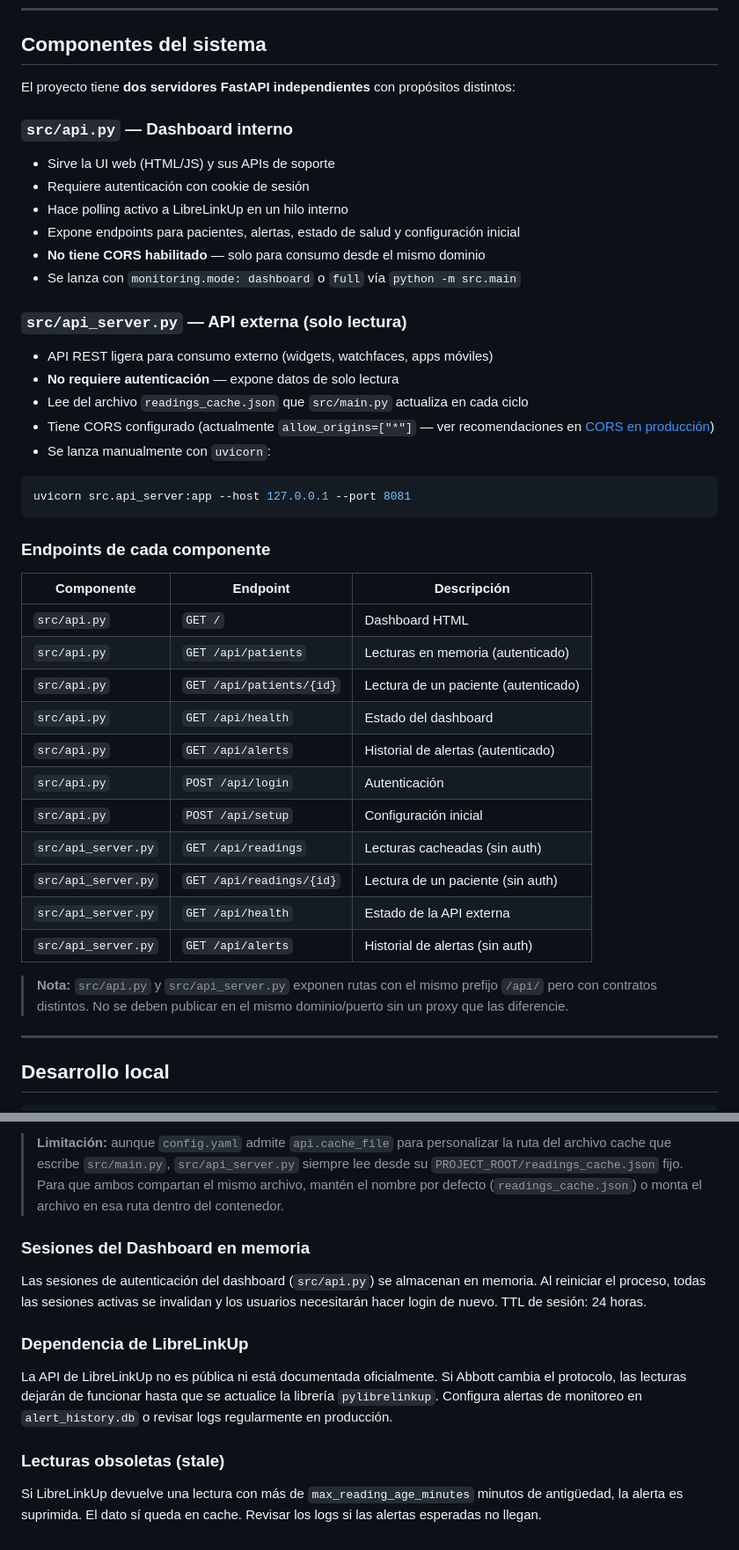
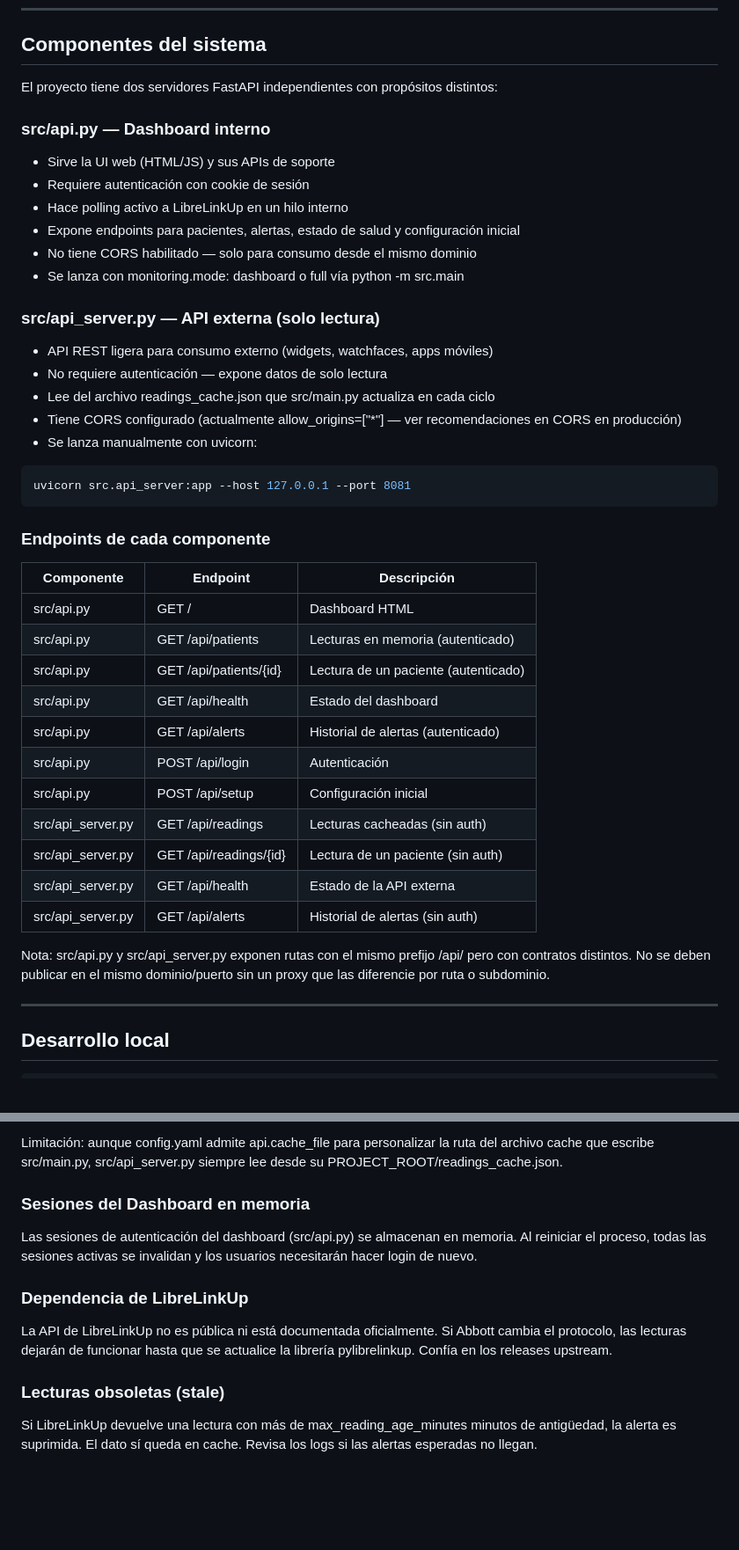
Before and after one commit to jmsantamariar/family-glucose-monitor, a Markdown page: docs/DEPLOYMENT.md, 2 parts joined by grey strips. Shown at 88% size. Drawn GitHub-style; blank space fills up the shorter version.

Commit message:
Update DEPLOYMENT.md with new deployment guide content

````diff
--- a/docs/DEPLOYMENT.md
+++ b/docs/DEPLOYMENT.md
@@ -103,24 +103,24 @@ Arranca el dashboard en un hilo de segundo plano y corre el bucle de monitoreo e
 
 ## Componentes del sistema
 
-El proyecto tiene **dos servidores FastAPI independientes** con propósitos distintos:
+El proyecto tiene dos servidores FastAPI independientes con propósitos distintos:
 
-### `src/api.py` — Dashboard interno
+### src/api.py — Dashboard interno
 
 - Sirve la UI web (HTML/JS) y sus APIs de soporte
 - Requiere autenticación con cookie de sesión
 - Hace polling activo a LibreLinkUp en un hilo interno
 - Expone endpoints para pacientes, alertas, estado de salud y configuración inicial
-- **No tiene CORS habilitado** — solo para consumo desde el mismo dominio
-- Se lanza con `monitoring.mode: dashboard` o `full` vía `python -m src.main`
+- No tiene CORS habilitado — solo para consumo desde el mismo dominio
+- Se lanza con monitoring.mode: dashboard o full vía python -m src.main
 
-### `src/api_server.py` — API externa (solo lectura)
+### src/api_server.py — API externa (solo lectura)
 
 - API REST ligera para consumo externo (widgets, watchfaces, apps móviles)
-- **No requiere autenticación** — expone datos de solo lectura
-- Lee del archivo `readings_cache.json` que `src/main.py` actualiza en cada ciclo
-- Tiene CORS configurado (actualmente `allow_origins=["*"]` — ver recomendaciones en [CORS en producción](#cors-en-producción))
-- Se lanza manualmente con `uvicorn`:
+- No requiere autenticación — expone datos de solo lectura
+- Lee del archivo readings_cache.json que src/main.py actualiza en cada ciclo
+- Tiene CORS configurado (actualmente allow_origins=["*"] — ver recomendaciones en CORS en producción)
+- Se lanza manualmente con uvicorn:
 
 ```bash
 uvicorn src.api_server:app --host 127.0.0.1 --port 8081
@@ -129,20 +129,20 @@ uvicorn src.api_server:app --host 127.0.0.1 --port 8081
 ### Endpoints de cada componente
 
 | Componente | Endpoint | Descripción |
-|------------|----------|-------------|
-| `src/api.py` | `GET /` | Dashboard HTML |
-| `src/api.py` | `GET /api/patients` | Lecturas en memoria (autenticado) |
-| `src/api.py` | `GET /api/patients/{id}` | Lectura de un paciente (autenticado) |
-| `src/api.py` | `GET /api/health` | Estado del dashboard |
-| `src/api.py` | `GET /api/alerts` | Historial de alertas (autenticado) |
-| `src/api.py` | `POST /api/login` | Autenticación |
-| `src/api.py` | `POST /api/setup` | Configuración inicial |
-| `src/api_server.py` | `GET /api/readings` | Lecturas cacheadas (sin auth) |
-| `src/api_server.py` | `GET /api/readings/{id}` | Lectura de un paciente (sin auth) |
-| `src/api_server.py` | `GET /api/health` | Estado de la API externa |
-| `src/api_server.py` | `GET /api/alerts` | Historial de alertas (sin auth) |
+|-----------------|--------------------------|---------------------------------------------|
+| src/api.py | GET / | Dashboard HTML |
+| src/api.py | GET /api/patients | Lecturas en memoria (autenticado) |
+| src/api.py | GET /api/patients/{id} | Lectura de un paciente (autenticado) |
+| src/api.py | GET /api/health | Estado del dashboard |
+| src/api.py | GET /api/alerts | Historial de alertas (autenticado) |
+| src/api.py | POST /api/login | Autenticación |
+| src/api.py | POST /api/setup | Configuración inicial |
+| src/api_server.py | GET /api/readings | Lecturas cacheadas (sin auth) |
+| src/api_server.py | GET /api/readings/{id} | Lectura de un paciente (sin auth) |
+| src/api_server.py | GET /api/health | Estado de la API externa |
+| src/api_server.py | GET /api/alerts | Historial de alertas (sin auth) |
 
-> **Nota:** `src/api.py` y `src/api_server.py` exponen rutas con el mismo prefijo `/api/` pero con contratos distintos. No se deben publicar en el mismo dominio/puerto sin un proxy que las diferencie.
+Nota: src/api.py y src/api_server.py exponen rutas con el mismo prefijo /api/ pero con contratos distintos. No se deben publicar en el mismo dominio/puerto sin un proxy que las diferencie por ruta o subdominio.
 
 ---
 
@@ -494,14 +497,14 @@ El monitor escribe `readings_cache.json` de forma atómica (archivo temporal + `
 
-> **Limitación:** aunque `config.yaml` admite `api.cache_file` para personalizar la ruta del archivo cache que escribe `src/main.py`, `src/api_server.py` siempre lee desde su `PROJECT_ROOT/readings_cache.json` fijo. Para que ambos compartan el mismo archivo, mantén el nombre por defecto (`readings_cache.json`) o monta el archivo en esa ruta dentro del contenedor.
+Limitación: aunque config.yaml admite api.cache_file para personalizar la ruta del archivo cache que escribe src/main.py, src/api_server.py siempre lee desde su PROJECT_ROOT/readings_cache.json.
 
 ### Sesiones del Dashboard en memoria
 
-Las sesiones de autenticación del dashboard (`src/api.py`) se almacenan en memoria. Al reiniciar el proceso, todas las sesiones activas se invalidan y los usuarios necesitarán hacer login de nuevo. TTL de sesión: 24 horas.
+Las sesiones de autenticación del dashboard (src/api.py) se almacenan en memoria. Al reiniciar el proceso, todas las sesiones activas se invalidan y los usuarios necesitarán hacer login de nuevo.
 
 ### Dependencia de LibreLinkUp
 
-La API de LibreLinkUp no es pública ni está documentada oficialmente. Si Abbott cambia el protocolo, las lecturas dejarán de funcionar hasta que se actualice la librería `pylibrelinkup`. Configura alertas de monitoreo en `alert_history.db` o revisar logs regularmente en producción.
+La API de LibreLinkUp no es pública ni está documentada oficialmente. Si Abbott cambia el protocolo, las lecturas dejarán de funcionar hasta que se actualice la librería pylibrelinkup. Confía en los releases upstream.
 
 ### Lecturas obsoletas (stale)
 
-Si LibreLinkUp devuelve una lectura con más de `max_reading_age_minutes` minutos de antigüedad, la alerta es suprimida. El dato sí queda en cache. Revisar los logs si las alertas esperadas no llegan.
+Si LibreLinkUp devuelve una lectura con más de max_reading_age_minutes minutos de antigüedad, la alerta es suprimida. El dato sí queda en cache. Revisa los logs si las alertas esperadas no llegan.
````
Also changed, not shown: other parts of docs/DEPLOYMENT.md (+44 -41 lines).
